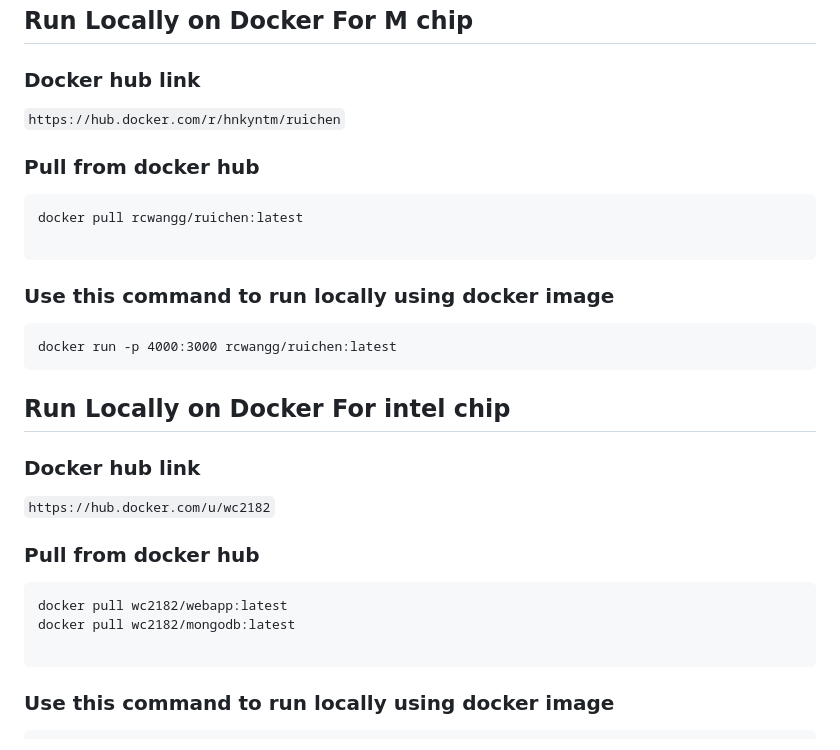
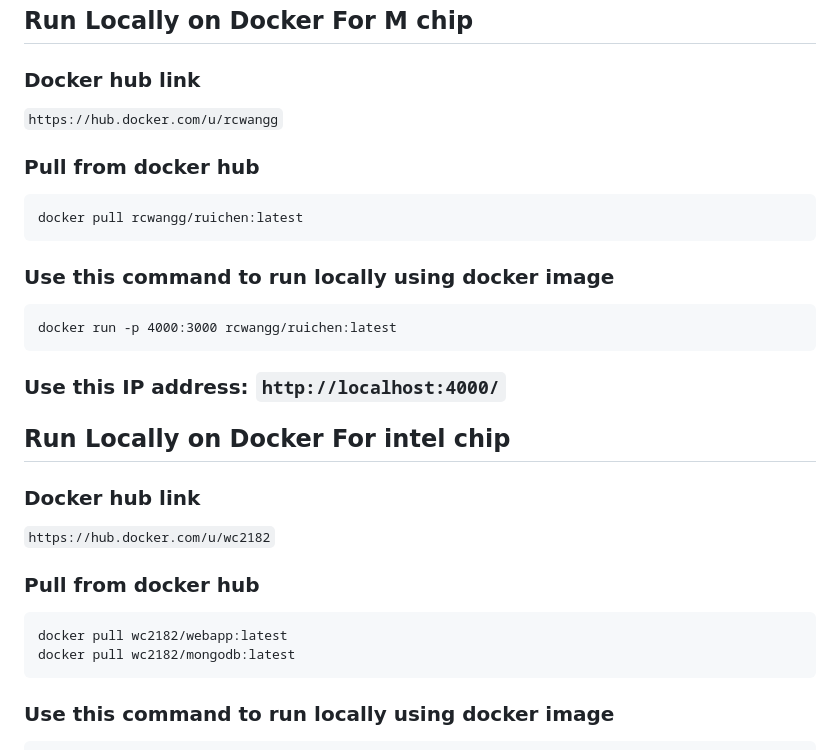
Before and after one commit to software-students-spring2024/5-final-project-spring-2024-lazyllm5, a Markdown page: README.md, the part around the change. GitHub-like rendering.

````diff
--- a/README.md
+++ b/README.md
@@ -12,17 +12,19 @@ The Spending Tracker is a web-based application designed to help users record th
 
 ## Run Locally on Docker For M chip
 ### Docker hub link
-`https://hub.docker.com/r/hnkyntm/ruichen`
+`https://hub.docker.com/u/rcwangg`
 
 ### Pull from docker hub
 ```
 docker pull rcwangg/ruichen:latest
-
 ```
 ### Use this command to run locally using docker image
 ```
 docker run -p 4000:3000 rcwangg/ruichen:latest
 ```
+
+### Use this IP address: `http://localhost:4000/`
+
 ## Run Locally on Docker For intel chip
 ### Docker hub link
 `https://hub.docker.com/u/wc2182`
@@ -31,7 +33,6 @@ docker run -p 4000:3000 rcwangg/ruichen:latest
 ```
 docker pull wc2182/webapp:latest
 docker pull wc2182/mongodb:latest
-
 ```
 ### Use this command to run locally using docker image
 ```
````
